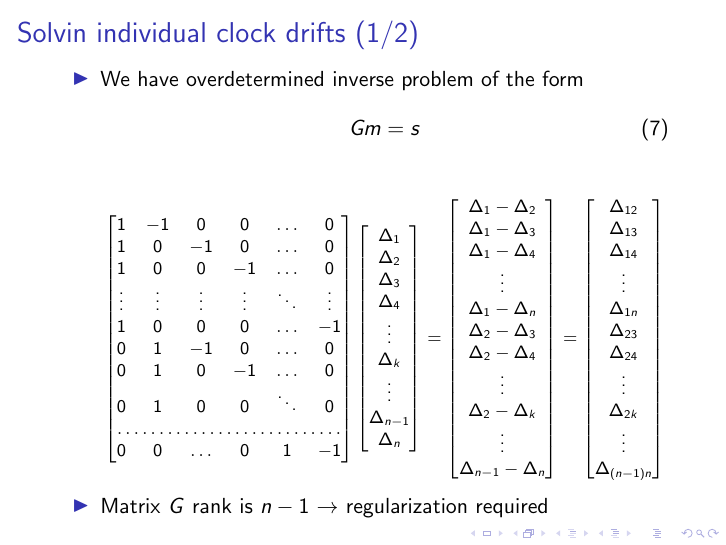
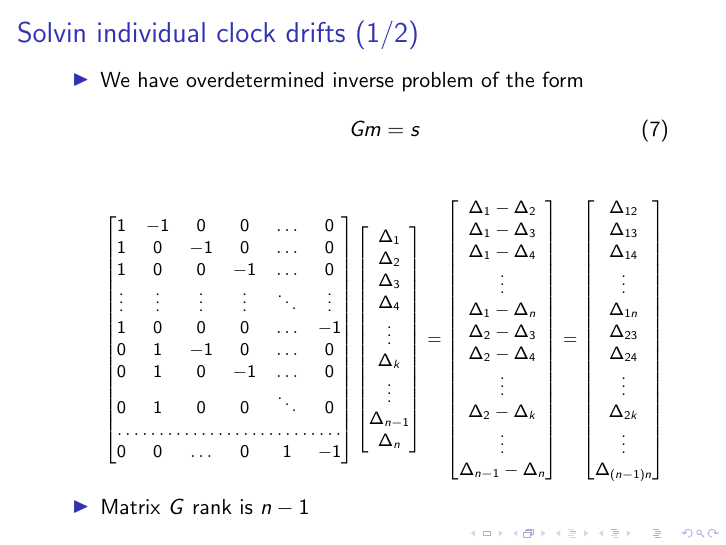
Before and after one commit to janguera/seismic-monitors-time-delay, LaTeX slides (presentation.tex): page 13 of 16. Compiled offline with pdfLaTeX.

Commit message:
presentation update

```diff
--- a/presentation.tex
+++ b/presentation.tex
@@ -230,7 +230,7 @@ Gm = s
 \end{equation*}
 \normalsize
 
-\item Matrix $G$ rank is $n-1$ $\rightarrow$ regularization required
+\item Matrix $G$ rank is $n-1$
 \end{itemize}
 \end{frame}
 
```
Also changed, not shown: presentation.pdf, 2 other files.
